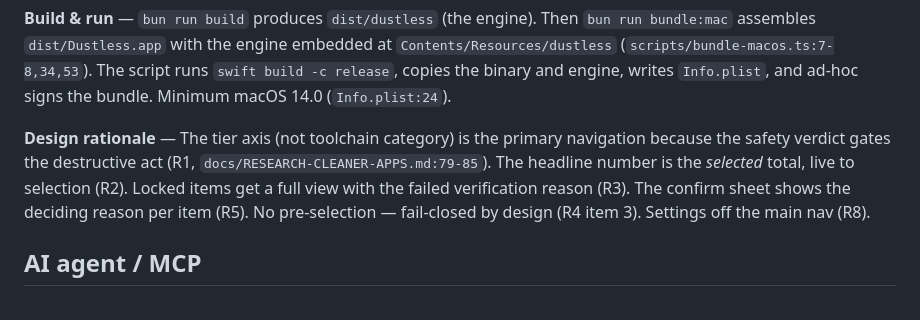
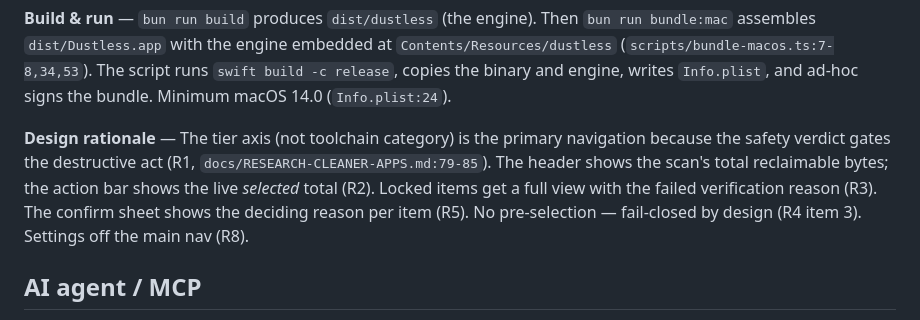
Before and after one commit to Dung-L3/dustless, a Markdown page: README.md, the part around the change. Drawn GitHub-style.

```diff
--- a/README.md
+++ b/README.md
@@ -216,7 +216,7 @@ Routes: `GET /api/scan`, `GET /api/rules`, `GET /api/space`, `POST /api/apply`.
 
 **Build & run** — `bun run build` produces `dist/dustless` (the engine). Then `bun run bundle:mac` assembles `dist/Dustless.app` with the engine embedded at `Contents/Resources/dustless` (`scripts/bundle-macos.ts:7-8,34,53`). The script runs `swift build -c release`, copies the binary and engine, writes `Info.plist`, and ad-hoc signs the bundle. Minimum macOS 14.0 (`Info.plist:24`).
 
-**Design rationale** — The tier axis (not toolchain category) is the primary navigation because the safety verdict gates the destructive act (R1, `docs/RESEARCH-CLEANER-APPS.md:79-85`). The headline number is the *selected* total, live to selection (R2). Locked items get a full view with the failed verification reason (R3). The confirm sheet shows the deciding reason per item (R5). No pre-selection — fail-closed by design (R4 item 3). Settings off the main nav (R8).
+**Design rationale** — The tier axis (not toolchain category) is the primary navigation because the safety verdict gates the destructive act (R1, `docs/RESEARCH-CLEANER-APPS.md:79-85`). The header shows the scan's total reclaimable bytes; the action bar shows the live *selected* total (R2). Locked items get a full view with the failed verification reason (R3). The confirm sheet shows the deciding reason per item (R5). No pre-selection — fail-closed by design (R4 item 3). Settings off the main nav (R8).
 
 ## AI agent / MCP
 
```
Also changed, not shown: README.vi.md (+3 -3 lines), README.zh.md (+4 -4 lines).
